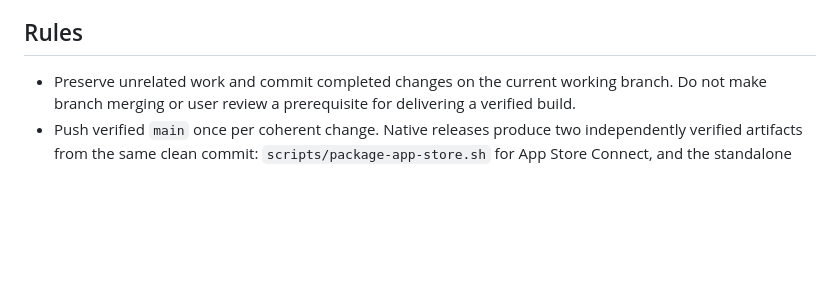
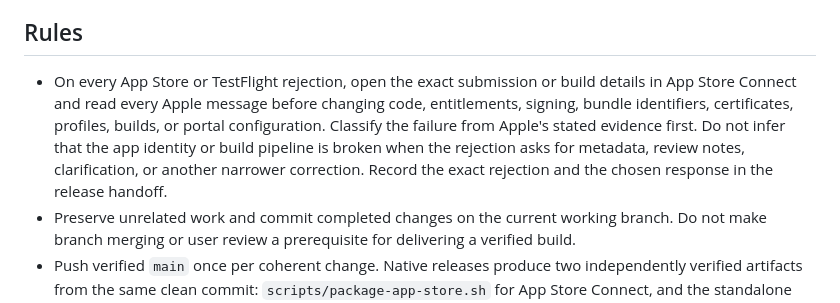
Before and after one commit to tetrisgm/partyparty, a Markdown page: AGENTS.md, the part around the change. Drawn GitHub-style; blank space fills up the shorter version.

Commit message:
Require rejection-first App Store diagnosis
Co-Authored-By: Codex <noreply@openai.com>

```diff
--- a/AGENTS.md
+++ b/AGENTS.md
@@ -65,6 +65,14 @@ Run the checks relevant to the files you touched. Only commit if they pass, and
    user-enabled login item.
 
 ## Rules
+- On every App Store or TestFlight rejection, open the exact submission or build
+  details in App Store Connect and read every Apple message before changing
+  code, entitlements, signing, bundle identifiers, certificates, profiles,
+  builds, or portal configuration. Classify the failure from Apple's stated
+  evidence first. Do not infer that the app identity or build pipeline is broken
+  when the rejection asks for metadata, review notes, clarification, or another
+  narrower correction. Record the exact rejection and the chosen response in
+  the release handoff.
 - Preserve unrelated work and commit completed changes on the current working branch. Do not make branch merging or user review a prerequisite for delivering a verified build.
 - Push verified `main` once per coherent change. Native releases produce two
   independently verified artifacts from the same clean commit:
```
